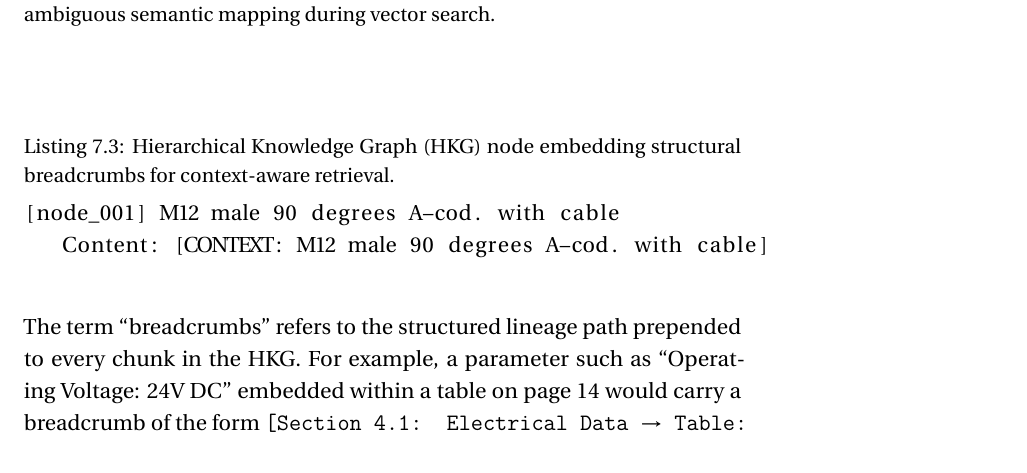
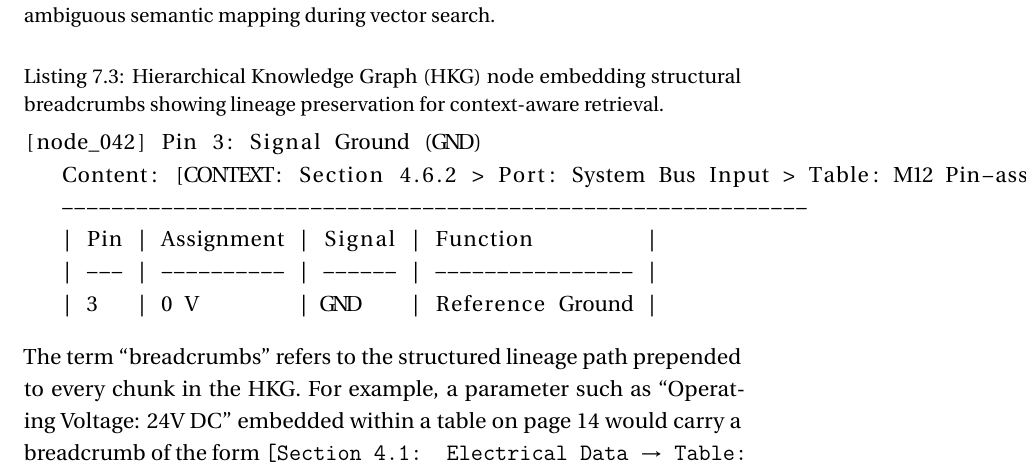
Before and after one commit to munshi007/document_intelligence_pipeline_thesis_writing, a LaTeX thesis (thesis.tex, which reads chapter/6_evaluation.tex): part of page 61 of 85, cut so that both start at the same text. Compiled offline with pdfLaTeX.

Commit message:
docs: enhance HKG listing with descriptive lineage breadcrumbs

```diff
--- a/chapter/6_evaluation.tex
+++ b/chapter/6_evaluation.tex
@@ -168,9 +168,13 @@ To evaluate the impact of the \textit{Hierarchical Knowledge Graph} on downstrea
 \label{fig:retrieval_impact}
 \end{figure}
 
-\begin{lstlisting}[language=bash, caption={Hierarchical Knowledge Graph (HKG) node embedding structural breadcrumbs for context-aware retrieval.}, label={lst:hkg_breadcrumb}]
-[node_001] M12 male 90 degrees A-cod. with cable
-   Content: [CONTEXT: M12 male 90 degrees A-cod. with cable]
+\begin{lstlisting}[language=bash, caption={Hierarchical Knowledge Graph (HKG) node embedding structural breadcrumbs showing lineage preservation for context-aware retrieval.}, label={lst:hkg_breadcrumb}]
+[node_042] Pin 3: Signal Ground (GND)
+   Content: [CONTEXT: Section 4.6.2 > Port: System Bus Input > Table: M12 Pin-assignment]
+   ------------------------------------------------------------
+   | Pin | Assignment | Signal | Function         |
+   | --- | ---------- | ------ | ---------------- |
+   | 3   | 0 V        | GND    | Reference Ground |
 \end{lstlisting}
 
 The term ``breadcrumbs'' refers to the structured lineage path prepended to every chunk in the HKG. For example, a parameter such as ``Operating Voltage: 24V DC'' embedded within a table on page 14 would carry a breadcrumb of the form \texttt{[Section 4.1: Electrical Data $\rightarrow$ Table: Supply Parameters]}. During vector search, this lineage prevents the retrieval engine from confusing identically named parameters across different product sections. The ``Layout Context'' augmentation further attaches spatial metadata (bounding box coordinates, adjacent caption text) so that the downstream language model can ground its answer in the correct visual region of the original document.
```
